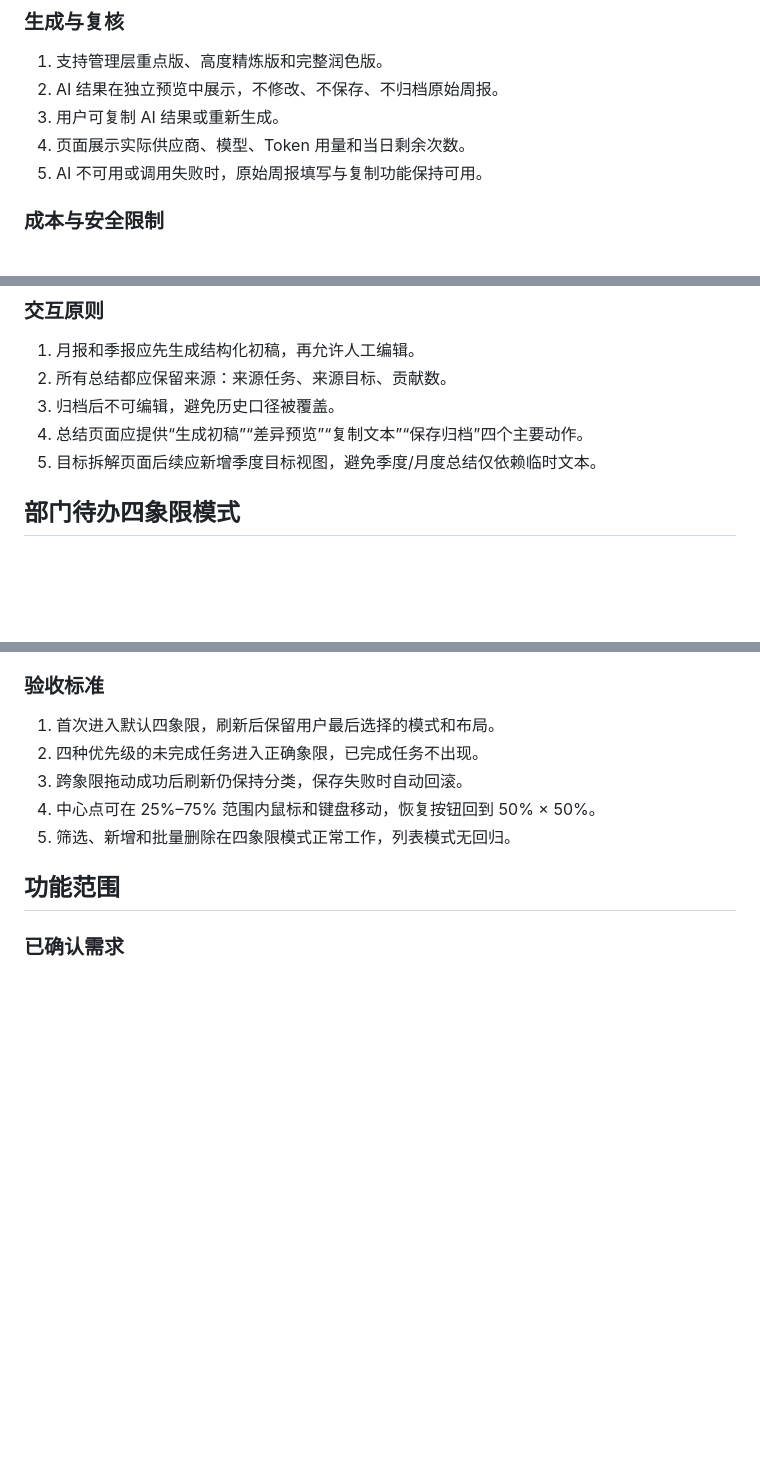
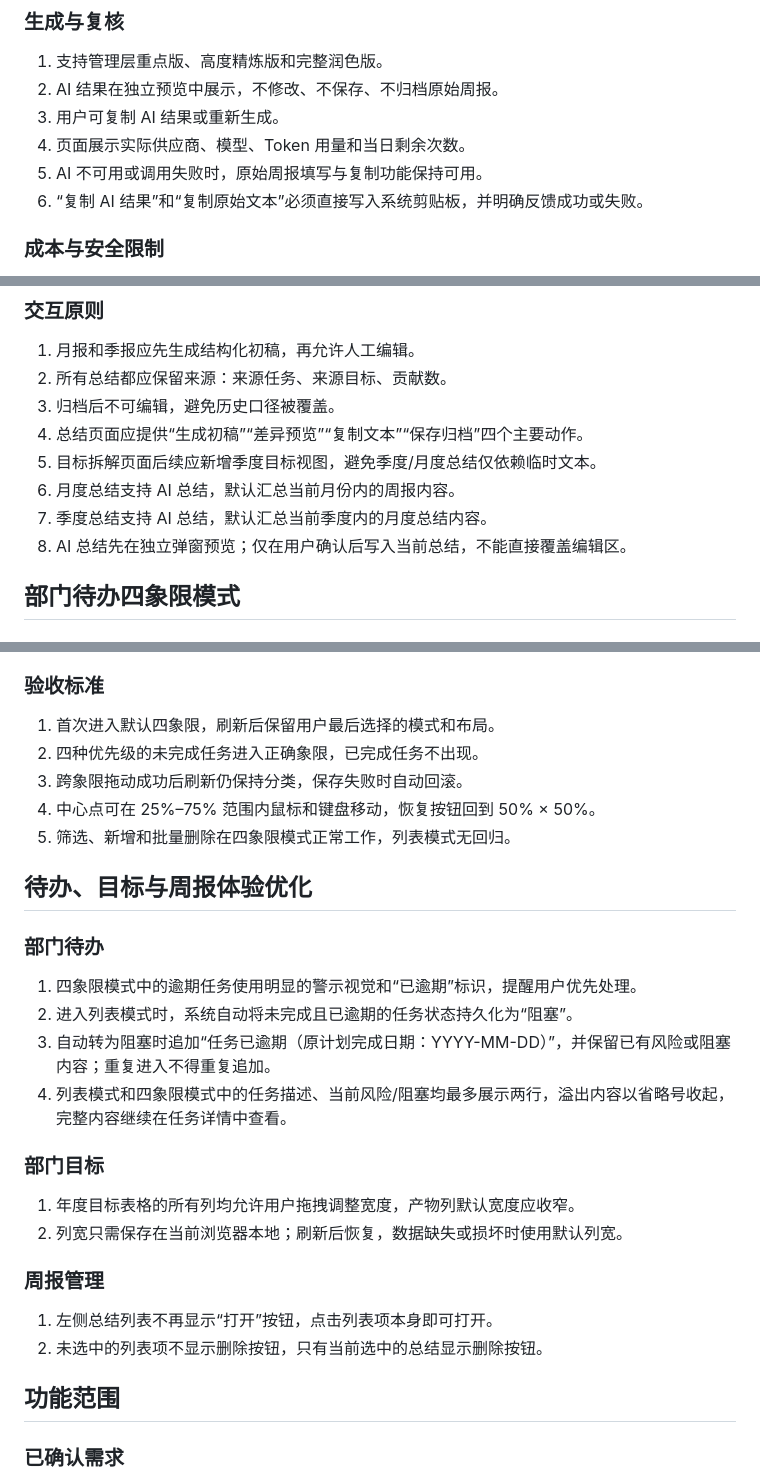
Before and after one commit to shayne-zhong/data-product-weekly-report, a Markdown page: PRD.MD, 3 parts joined by grey strips. GitHub-like rendering; blank space fills up the shorter version.

Commit message:
docs: define workbench UX and AI summary updates

```diff
--- a/PRD.MD
+++ b/PRD.MD
@@ -87,6 +87,7 @@
 3. 用户可复制 AI 结果或重新生成。
 4. 页面展示实际供应商、模型、Token 用量和当日剩余次数。
 5. AI 不可用或调用失败时，原始周报填写与复制功能保持可用。
+6. “复制 AI 结果”和“复制原始文本”必须直接写入系统剪贴板，并明确反馈成功或失败。
 
 ### 成本与安全限制
 
@@ -140,6 +141,9 @@
 3. 归档后不可编辑，避免历史口径被覆盖。
 4. 总结页面应提供“生成初稿”“差异预览”“复制文本”“保存归档”四个主要动作。
 5. 目标拆解页面后续应新增季度目标视图，避免季度/月度总结仅依赖临时文本。
+6. 月度总结支持 AI 总结，默认汇总当前月份内的周报内容。
+7. 季度总结支持 AI 总结，默认汇总当前季度内的月度总结内容。
+8. AI 总结先在独立弹窗预览；仅在用户确认后写入当前总结，不能直接覆盖编辑区。
 
 ## 部门待办四象限模式
 
@@ -170,6 +174,25 @@
 3. 跨象限拖动成功后刷新仍保持分类，保存失败时自动回滚。
 4. 中心点可在 25%–75% 范围内鼠标和键盘移动，恢复按钮回到 50% × 50%。
 5. 筛选、新增和批量删除在四象限模式正常工作，列表模式无回归。
+
+## 待办、目标与周报体验优化
+
+### 部门待办
+
+1. 四象限模式中的逾期任务使用明显的警示视觉和“已逾期”标识，提醒用户优先处理。
+2. 进入列表模式时，系统自动将未完成且已逾期的任务状态持久化为“阻塞”。
+3. 自动转为阻塞时追加“任务已逾期（原计划完成日期：YYYY-MM-DD）”，并保留已有风险或阻塞内容；重复进入不得重复追加。
+4. 列表模式和四象限模式中的任务描述、当前风险/阻塞均最多展示两行，溢出内容以省略号收起，完整内容继续在任务详情中查看。
+
+### 部门目标
+
+1. 年度目标表格的所有列均允许用户拖拽调整宽度，产物列默认宽度应收窄。
+2. 列宽只需保存在当前浏览器本地；刷新后恢复，数据缺失或损坏时使用默认列宽。
+
+### 周报管理
+
+1. 左侧总结列表不再显示“打开”按钮，点击列表项本身即可打开。
+2. 未选中的列表项不显示删除按钮，只有当前选中的总结显示删除按钮。
 
 ## 功能范围
 
```
Also changed, not shown: other parts of PRD.MD (+1 -0 lines), 1 other file.
